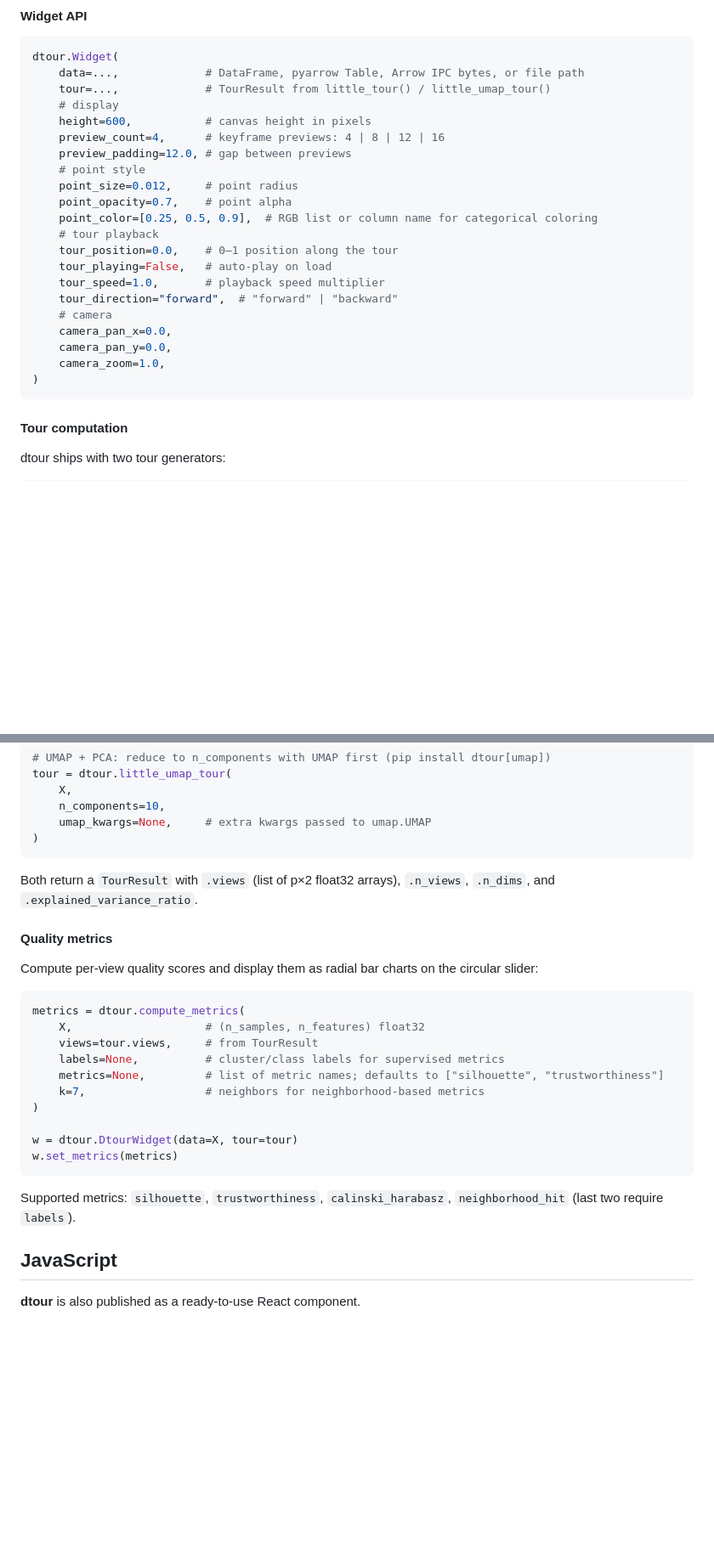
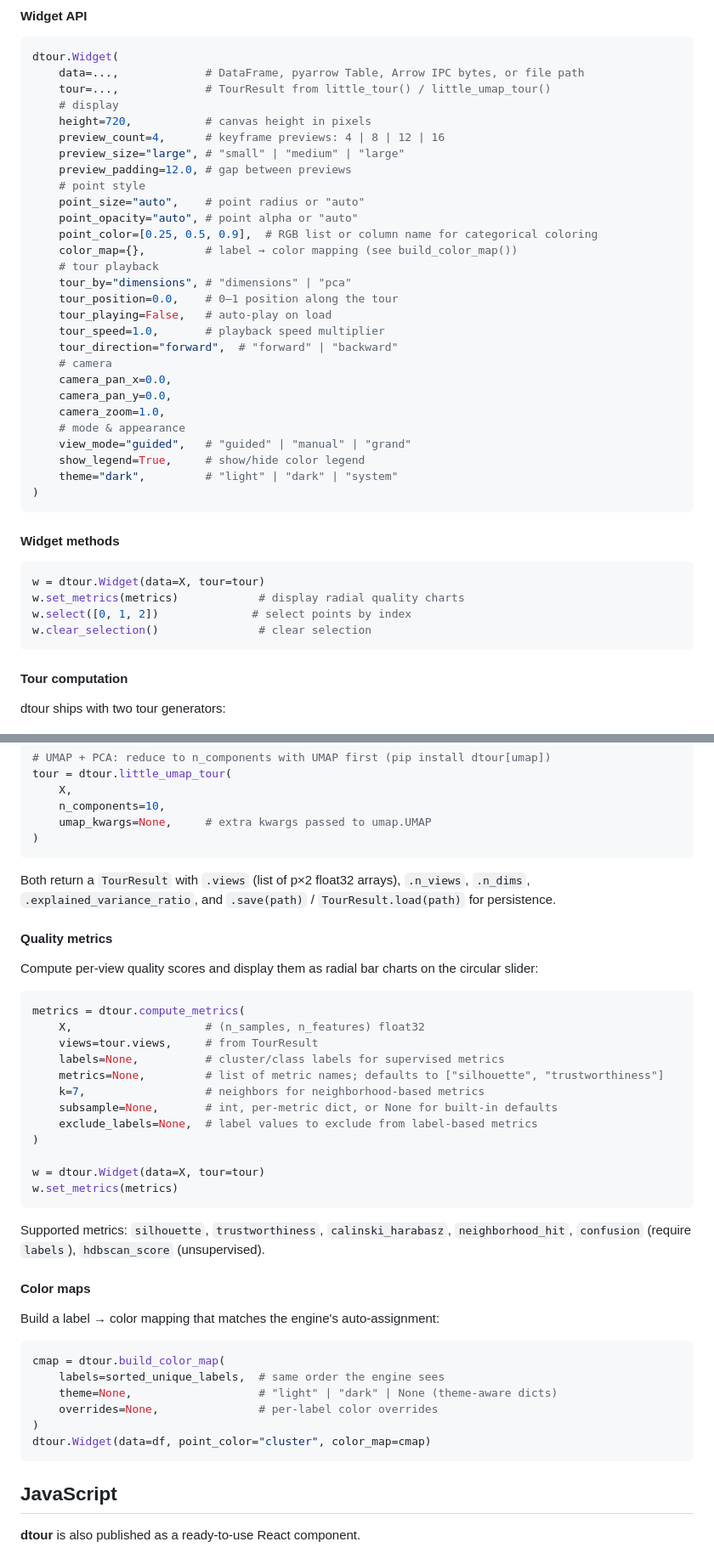
Before and after one commit to flekschas/dtour, a Markdown page: README.md, 2 parts joined by grey strips. Shown at 85% size. GitHub-like rendering; blank space fills up the shorter version.

Commit message:
docs: update `README`

````diff
--- a/README.md
+++ b/README.md
@@ -61,14 +64,17 @@ dtour.Widget(
     data=...,             # DataFrame, pyarrow Table, Arrow IPC bytes, or file path
     tour=...,             # TourResult from little_tour() / little_umap_tour()
     # display
-    height=600,           # canvas height in pixels
+    height=720,           # canvas height in pixels
     preview_count=4,      # keyframe previews: 4 | 8 | 12 | 16
+    preview_size="large", # "small" | "medium" | "large"
     preview_padding=12.0, # gap between previews
     # point style
-    point_size=0.012,     # point radius
-    point_opacity=0.7,    # point alpha
+    point_size="auto",    # point radius or "auto"
+    point_opacity="auto", # point alpha or "auto"
     point_color=[0.25, 0.5, 0.9],  # RGB list or column name for categorical coloring
+    color_map={},         # label → color mapping (see build_color_map())
     # tour playback
+    tour_by="dimensions", # "dimensions" | "pca"
     tour_position=0.0,    # 0–1 position along the tour
     tour_playing=False,   # auto-play on load
     tour_speed=1.0,       # playback speed multiplier
@@ -77,7 +83,20 @@ dtour.Widget(
     camera_pan_x=0.0,
     camera_pan_y=0.0,
     camera_zoom=1.0,
+    # mode & appearance
+    view_mode="guided",   # "guided" | "manual" | "grand"
+    show_legend=True,     # show/hide color legend
+    theme="dark",         # "light" | "dark" | "system"
 )
+```
+
+#### Widget methods
+
+```py
+w = dtour.Widget(data=X, tour=tour)
+w.set_metrics(metrics)            # display radial quality charts
+w.select([0, 1, 2])              # select points by index
+w.clear_selection()               # clear selection
 ```
 
 #### Tour computation
@@ -99,7 +118,7 @@ tour = dtour.little_umap_tour(
 )
 ```
 
-Both return a `TourResult` with `.views` (list of p×2 float32 arrays), `.n_views`, `.n_dims`, and `.explained_variance_ratio`.
+Both return a `TourResult` with `.views` (list of p×2 float32 arrays), `.n_views`, `.n_dims`, `.explained_variance_ratio`, and `.save(path)` / `TourResult.load(path)` for persistence.
 
 #### Quality metrics
 
@@ -112,13 +131,28 @@ metrics = dtour.compute_metrics(
     labels=None,          # cluster/class labels for supervised metrics
     metrics=None,         # list of metric names; defaults to ["silhouette", "trustworthiness"]
     k=7,                  # neighbors for neighborhood-based metrics
+    subsample=None,       # int, per-metric dict, or None for built-in defaults
+    exclude_labels=None,  # label values to exclude from label-based metrics
 )
 
-w = dtour.DtourWidget(data=X, tour=tour)
+w = dtour.Widget(data=X, tour=tour)
 w.set_metrics(metrics)
 ```
 
-Supported metrics: `silhouette`, `trustworthiness`, `calinski_harabasz`, `neighborhood_hit` (last two require `labels`).
+Supported metrics: `silhouette`, `trustworthiness`, `calinski_harabasz`, `neighborhood_hit`, `confusion` (require `labels`), `hdbscan_score` (unsupervised).
+
+#### Color maps
+
+Build a label → color mapping that matches the engine's auto-assignment:
+
+```py
+cmap = dtour.build_color_map(
+    labels=sorted_unique_labels,  # same order the engine sees
+    theme=None,                   # "light" | "dark" | None (theme-aware dicts)
+    overrides=None,               # per-label color overrides
+)
+dtour.Widget(data=df, point_color="cluster", color_map=cmap)
+```
 
 ## JavaScript
 
````
Also changed, not shown: other parts of README.md (+13 -1 lines).
